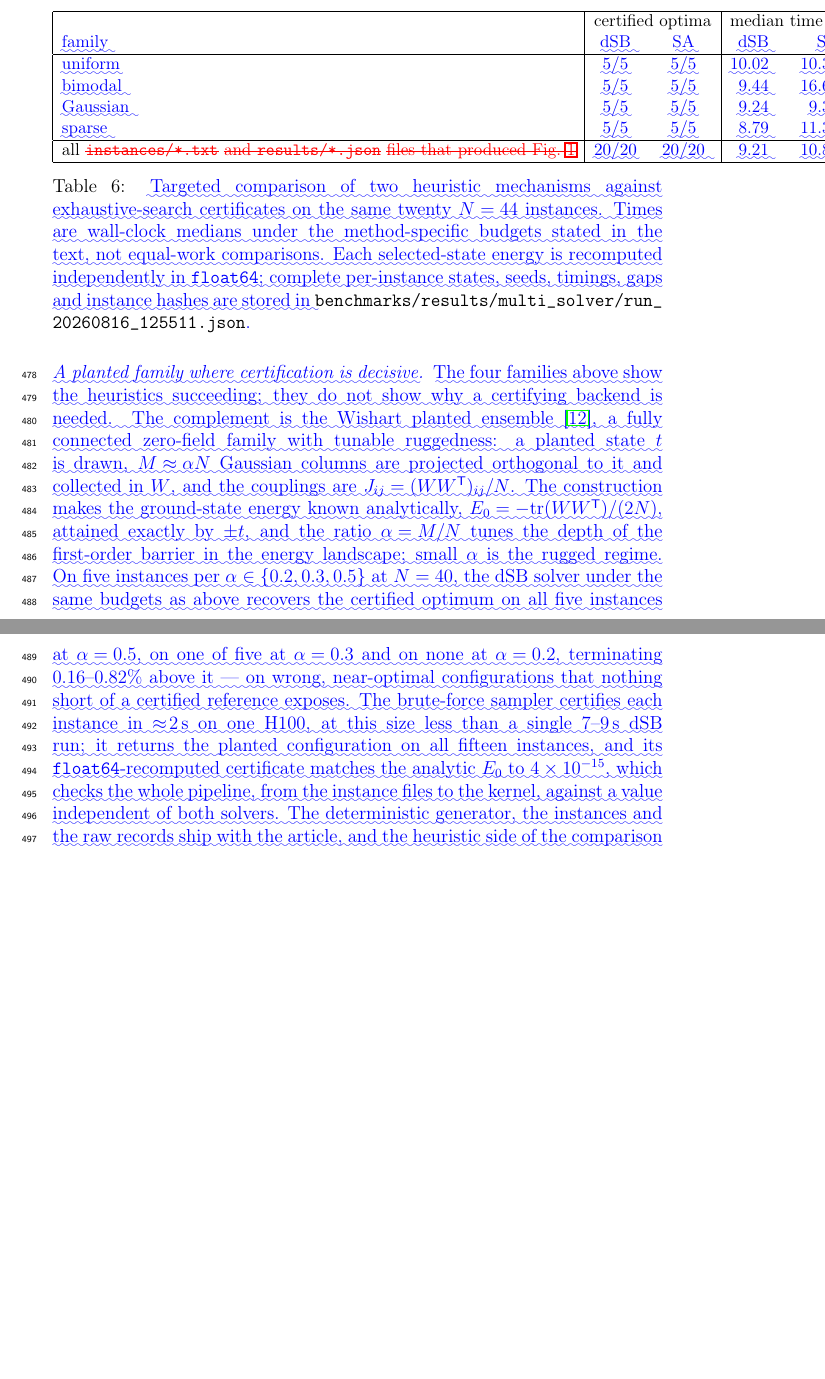
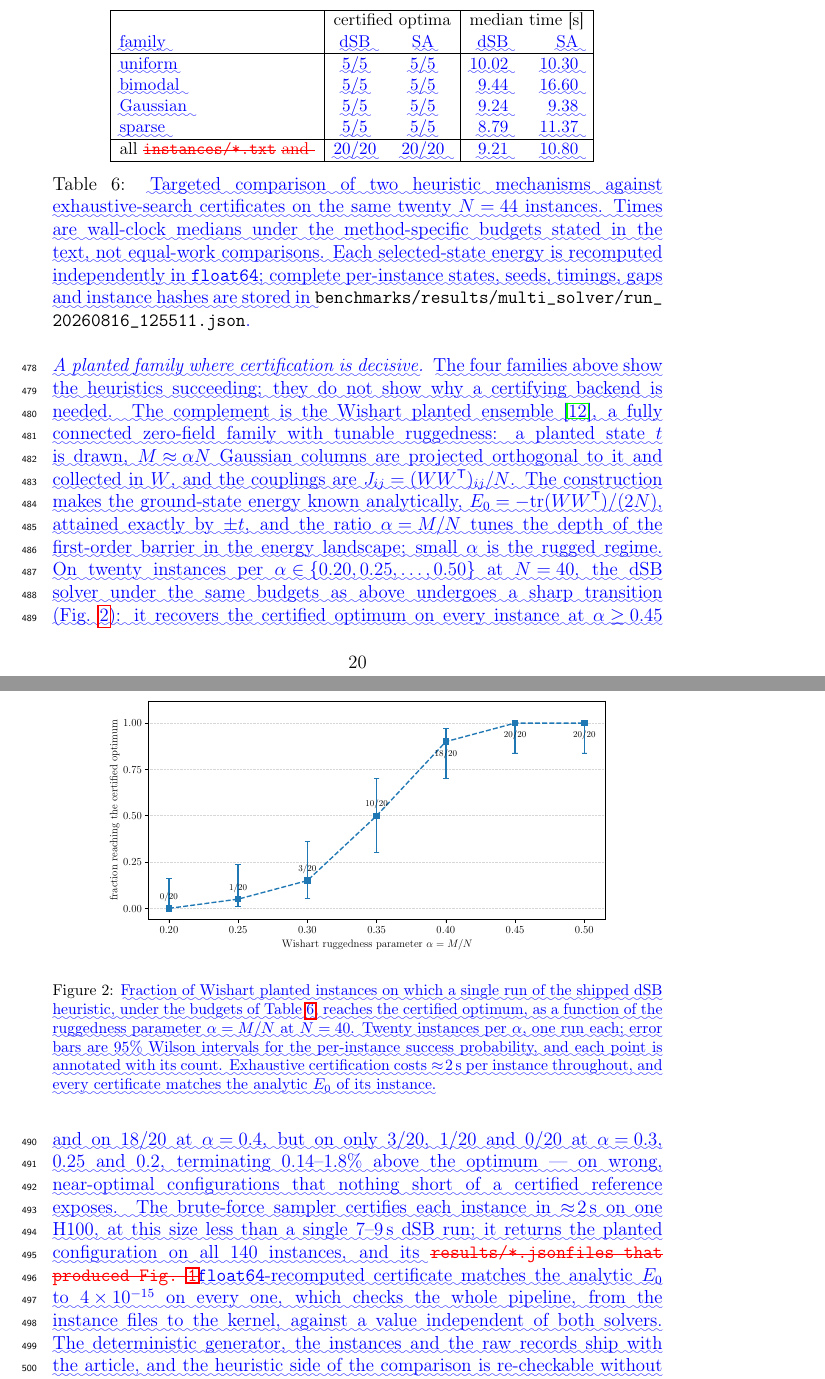
Before and after one commit to iitis/bruteforce-text, a LaTeX paper (txt/softx/v_2/diff.tex): two parts of pages 20 and 21 of 29 before the commit and two parts of pages 20 and 21 of 30 after it, joined at a grey line, cut so that both start at the same text, the shorter picture padded with empty space. Compiled offline with pdfLaTeX.

Commit message:
add Wishart success-fraction figure and update E9 to the 140-instance sweep
Fig. 2: fraction of instances where one budgeted dSB run reaches the
certified optimum vs alpha, Wilson 95% intervals (20/20 at alpha>=0.45,
18/20 at 0.4, 10/20 at 0.35, 3/20, 1/20, 0/20 below). All 140 certificates
match the analytic E_0 to 4e-15; abstract, conclusions and R1.2 answer
updated to the sweep numbers.

```diff
--- a/txt/softx/v_2/diff.tex
+++ b/txt/softx/v_2/diff.tex
@@ -932,9 +933,7 @@ while their timings describe method-specific budgets rather than equal work.
 \DIFaddFL{sparse   }& \DIFaddFL{$5/5$ }& \DIFaddFL{$5/5$ }&  \DIFaddFL{8.79 }& \DIFaddFL{11.37 }\\
 \hline
 \DIFaddendFL all      \DIFdelbeginFL \texttt{\DIFdelFL{instances/*.txt}} %DIFAUXCMD
-\DIFdelFL{and }\texttt{\DIFdelFL{results/*.json}}
-%DIFAUXCMD
-\DIFdelFL{files that produced Fig.~\ref{fig:runtimes}}\DIFdelendFL \DIFaddbeginFL & \DIFaddFL{$20/20$ }& \DIFaddFL{$20/20$ }&  \DIFaddFL{9.21 }& \DIFaddFL{10.80 }\\
+\DIFdelFL{and }\DIFdelendFL \DIFaddbeginFL & \DIFaddFL{$20/20$ }& \DIFaddFL{$20/20$ }&  \DIFaddFL{9.21 }& \DIFaddFL{10.80 }\\
 \hline
 \end{tabular}
 \caption{\DIFaddFL{Targeted comparison of two heuristic mechanisms against exhaustive-search
@@ -956,19 +955,35 @@ fully connected zero-field family with tunable ruggedness: a planted state $t$ i
 the couplings are $J_{ij}=(WW^{\mathsf{T}})_{ij}/N$. The construction makes the ground-state
 energy known analytically, $E_0=-\mathrm{tr}(WW^{\mathsf{T}})/(2N)$, attained exactly by
 $\pm t$, and the ratio $\alpha=M/N$ tunes the depth of the first-order barrier in the energy
-landscape; small $\alpha$ is the rugged regime. On five instances per
-$\alpha\in\{0.2,0.3,0.5\}$ at $N=40$, the dSB solver under the same budgets as above recovers
-the certified optimum on all five instances at $\alpha=0.5$, on one of five at $\alpha=0.3$
-and on none at $\alpha=0.2$, terminating $0.16$--$0.82\%$ above it --- on wrong, near-optimal
-configurations that nothing short of a certified reference exposes. The brute-force sampler
-certifies each instance in $\approx\!2$\,s on one H100, at this size less than a single
-$7$--$9$\,s dSB run; it returns the planted configuration on all fifteen instances, and its
-}\texttt{\DIFadd{float64}}\DIFadd{-recomputed certificate matches the analytic $E_0$ to $4\times10^{-15}$, which
-checks the whole pipeline, from the instance files to the kernel, against a value independent
-of both solvers. The deterministic generator, the instances and the raw records ship with the
+landscape; small $\alpha$ is the rugged regime. On twenty instances per
+$\alpha\in\{0.20,0.25,\dots,0.50\}$ at $N=40$, the dSB solver under the same budgets as above
+undergoes a sharp transition (Fig.~\ref{fig:wishart}): it recovers the certified optimum on
+every instance at $\alpha\geq0.45$ and on $18/20$ at $\alpha=0.4$, but on only $3/20$, $1/20$
+and $0/20$ at $\alpha=0.3$, $0.25$ and $0.2$, terminating $0.14$--$1.8\%$ above the optimum
+--- on wrong, near-optimal configurations that nothing short of a certified reference exposes.
+The brute-force sampler certifies each instance in $\approx\!2$\,s on one H100, at this size
+less than a single $7$--$9$\,s dSB run; it returns the planted configuration on all $140$
+instances, and its }\DIFaddend \texttt{\DIFdelbegin \DIFdel{results/*.json}%DIFDELCMD < \MBLOCKRIGHTBRACE
+%DIFDELCMD < %%%
+\DIFdel{files that produced Fig.~\ref{fig:runtimes}}\DIFdelend \DIFaddbegin \DIFadd{float64}}\DIFadd{-recomputed certificate matches the analytic $E_0$ to
+$4\times10^{-15}$ on every one, which checks the whole pipeline, from the instance files to
+the kernel, against a value independent of both solvers. The deterministic generator, the instances and the raw records ship with the
 article, and the heuristic side of the comparison is re-checkable without a GPU against the
 analytic optimum (Sec.~\ref{sec:reproduction}).
 }
+
+\begin{figure}[t]
+\centering
+\includegraphics[width=0.85\textwidth]{wishart.pdf}
+\caption{\DIFaddFL{Fraction of Wishart planted instances on which a single run of the shipped dSB
+    heuristic, under the budgets of Table~\ref{tab:multisolver}, reaches the certified
+    optimum, as a function of the ruggedness parameter $\alpha=M/N$ at $N=40$. Twenty
+    instances per $\alpha$, one run each; error bars are $95\%$ Wilson intervals for the
+    per-instance success probability, and each point is annotated with its count.
+    Exhaustive certification costs $\approx\!2$\,s per instance throughout, and every
+    certificate matches the analytic $E_0$ of its instance.}}
+\label{fig:wishart}
+\end{figure}
 
 \paragraph{\DIFadd{QUBO path and exact-solver checks}}
 \DIFadd{The QUBO and Ising interfaces use the same computational path: both samplers convert a SPIN
```
Also changed, not shown: txt/softx/v_2/bruteforce.tex (+14 -13 lines), txt/softx/v_2/response-to-reviewers.tex (+9 -7 lines), txt/softx/v_2/wishart.pdf (added), txt/softx/v_2/diff.tex (19 more changed lines).
